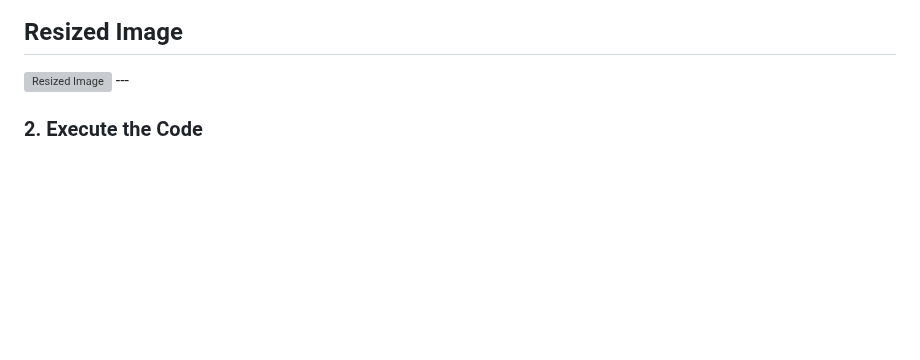
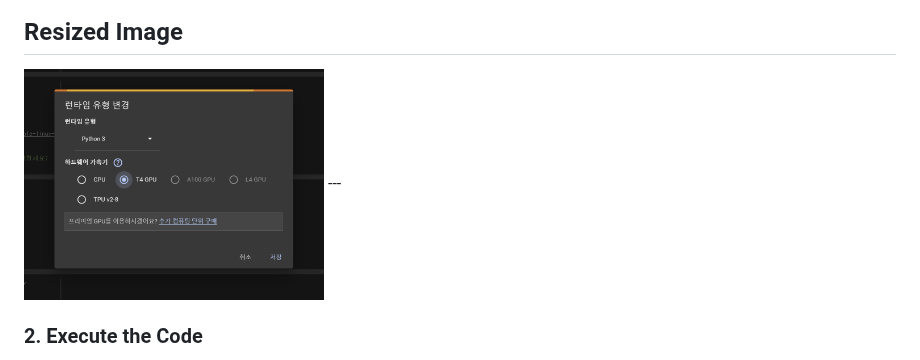
Before and after one commit to sunghyup5/oss_termproject, a Markdown page: README.md, the part around the change. Rendered like a GitHub page; blank space fills up the shorter version; grey boxes are pictures that could not be loaded.

```diff
--- a/README.md
+++ b/README.md
@@ -28,7 +28,7 @@ Follow these steps to access and use the Music Generator Web App hosted on Googl
 ![](images/use_gpu.png)
 
 ## Resized Image
-<img src="use_gpu.png" alt="Resized Image" width="300">
+<img src="images/use_gpu.png" alt="Resized Image" width="300">
 ---
 
 ### 2. Execute the Code
```
